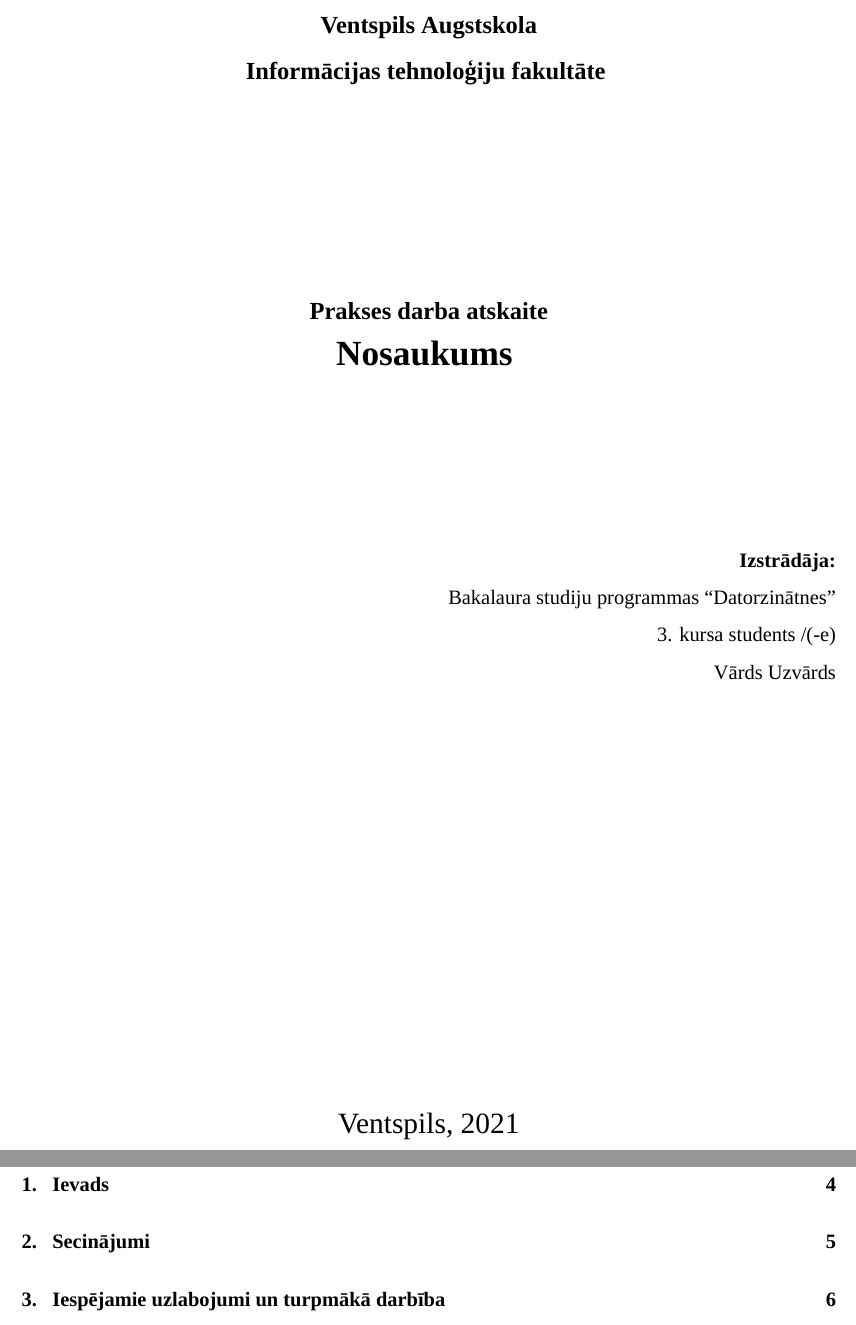
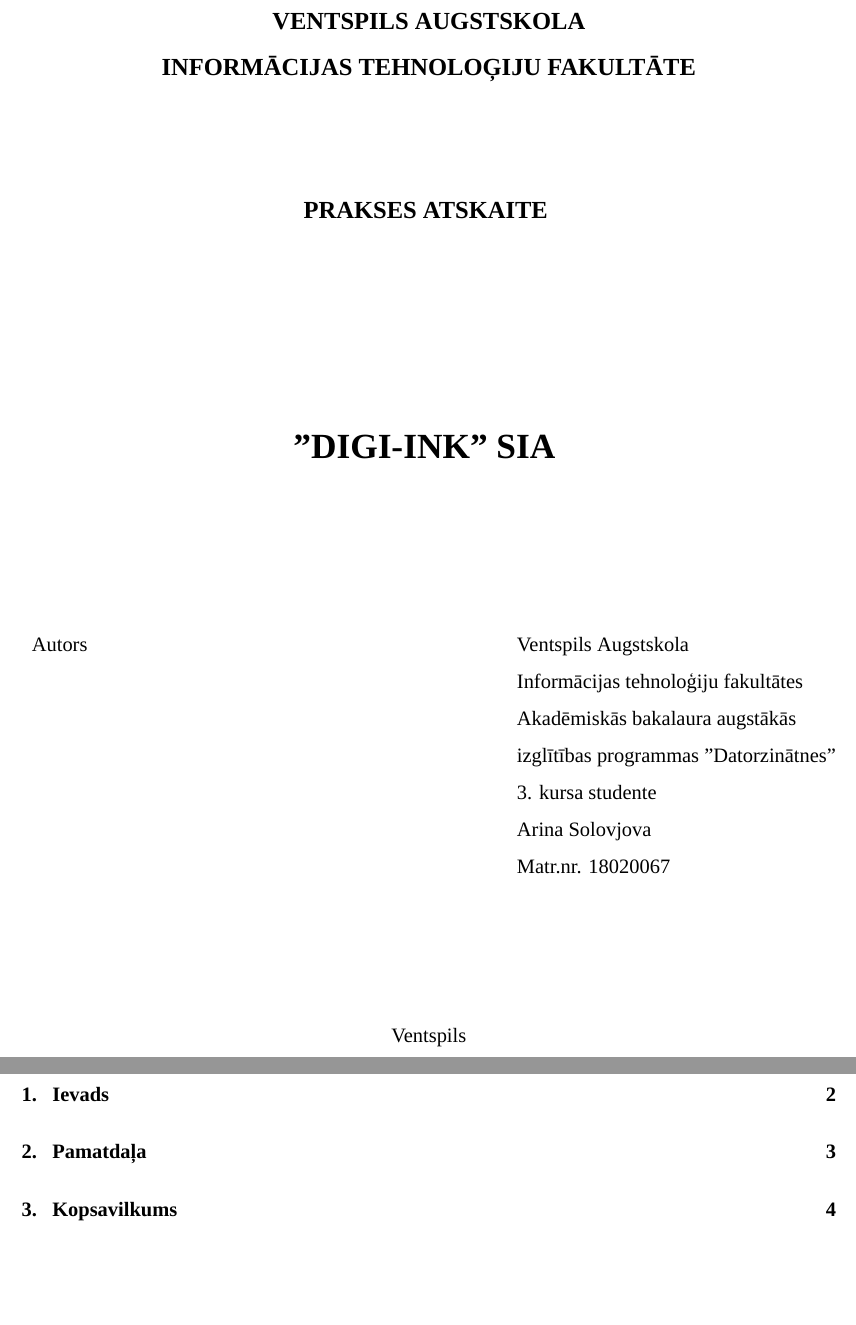
Before and after one commit to ArinaSolovjova/Prakse, a LaTeX document (main.tex): two parts of pages 1 and 4 of 7 before the commit and two parts of pages 1 and 2 of 5 after it, joined at a grey line, cut at the place of the change, the shorter picture padded with empty space. Compiled offline with XeLaTeX; a missing font is replaced by an installed copy or a similar font.

Commit message:
Update first page

```diff
--- a/main.tex
+++ b/main.tex
@@ -70,10 +66,12 @@
         \large
-        \textbf{Ventspils Augstskola \\Informācijas tehnoloģiju fakultāte}
+        \textbf{\MakeUppercase{Ventspils Augstskola \\Informācijas tehnoloģiju fakultāte}}
+        \\
+        \vspace*{2cm}
+        \textbf{\MakeUppercase{Prakses atskaite}}
         \vspace*{4cm}
         \\
-        \textbf{Prakses darba atskaite} \\
         \LARGE
-        \textbf{Nosaukums}
+        \textbf{\MakeUppercase{"DIGI-INK" SIA}}
         \vspace{0.5cm}
         \large
         \\
@@ -81,16 +79,19 @@
 
     \vspace{2cm}
 
-    \begin{flushright}
-        \normalsize
-        \textbf{Izstrādāja:}\\
-        Bakalaura studiju programmas “Datorzinātnes”\\
-        3. kursa students /(-e)\\
-        Vārds Uzvārds \\
-    \end{flushright}
+    \begin{center}
+        \begin{tabular*}{\textwidth}{l@{\extracolsep{\fill}}l@{}}
+            Autors  & Ventspils Augstskola \\
+            & Informācijas tehnoloģiju fakultātes\\
+            & Akadēmiskās bakalaura augstākās\\
+            & izglītības programmas "Datorzinātnes"\\
+            & 3. kursa studente\\
+            & Arina Solovjova\\
+            & Matr.nr. 18020067\\
+        \end{tabular*}
+    \end{center}
 
-    \vfill
+    \vspace{2cm}
 
     \begin{center}
-        \Large
-        Ventspils, 2021
+        Ventspils\\
@@ -116,12 +108,12 @@
 \input{sections/ievads.tex}
 
 \newpage
-\section{Secinājumi}
-\input{sections/secinajumi.tex}
+\section{Pamatdaļa}
+\input{sections/pamatdala.tex}
 
 \newpage
-\section{Iespējamie uzlabojumi un turpmākā darbība}
-\input{sections/uzlabojumi.tex}
+\section{Kopsavilkums}
+\input{sections/kopsavilkums.tex}
 
 \newpage
 \printbibliography
```
Also changed, not shown: main.tex (15 more changed lines).
